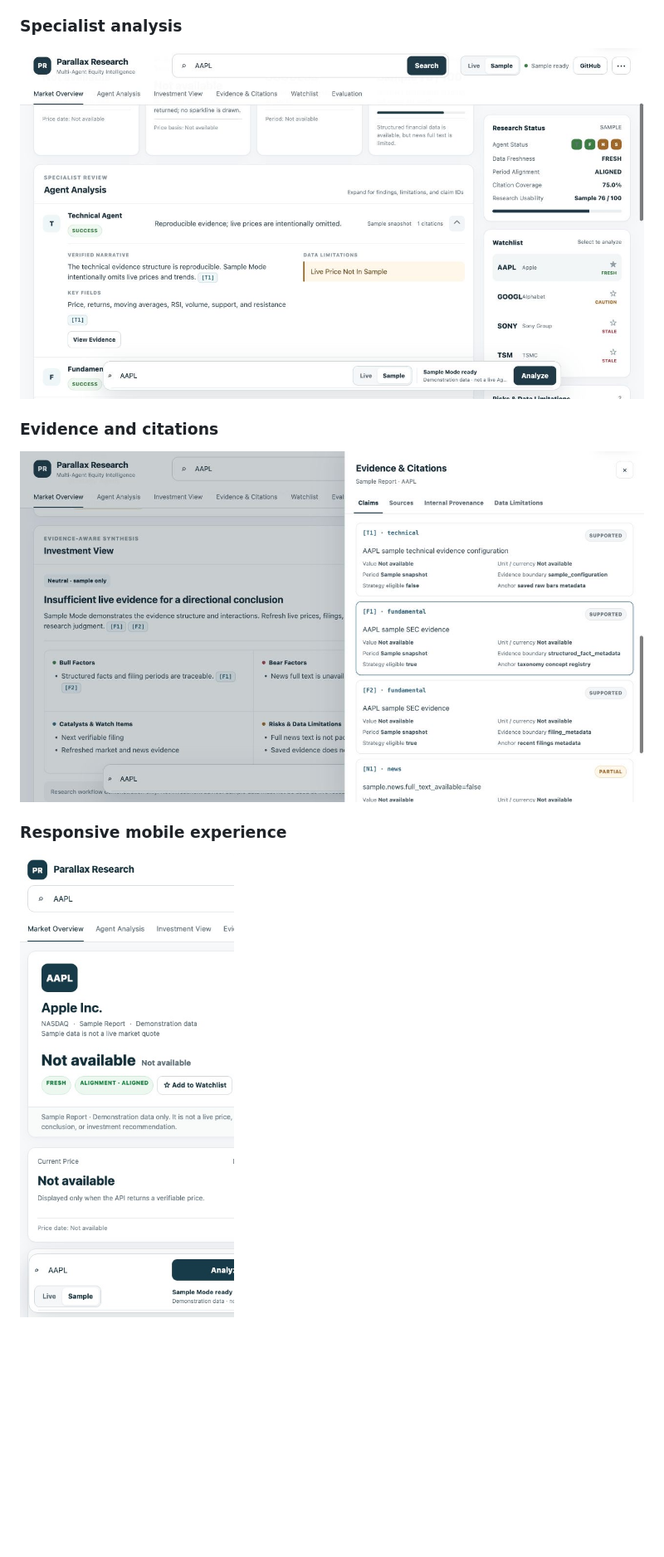
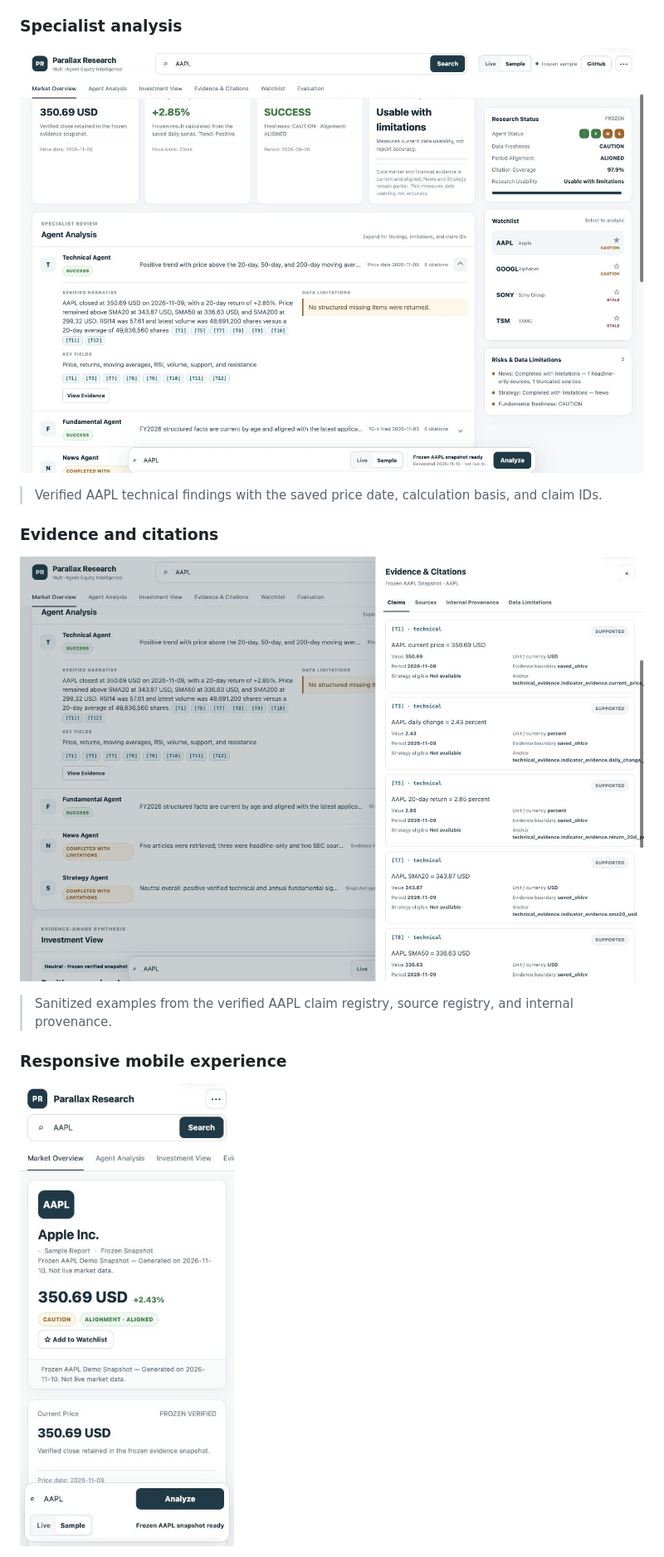
Before and after one commit to christinezhao030816/us-stock-agent, a Markdown page: README.md, the part around the change printed below. Shown: that part at 83% size. Rendered like a GitHub page; pictures changed too: docs/screenshots/dashboard-agent-expanded.jpg, docs/screenshots/dashboard-evidence-drawer.jpg, docs/screenshots/dashboard-mobile.jpg; blank space fills up the shorter version.

```diff
--- a/README.md
+++ b/README.md
@@ -52,10 +54,14 @@ Parallax Research turns one ticker input into an evidence-aware research workflo
 
 ![Expanded Technical Agent analysis with status, limitations, and claim IDs](docs/screenshots/dashboard-agent-expanded.jpg)
 
+> Verified AAPL technical findings with the saved price date, calculation basis, and claim IDs.
+
 ### Evidence and citations
 
 ![Evidence drawer showing claims, sources, and internal provenance](docs/screenshots/dashboard-evidence-drawer.jpg)
 
+> Sanitized examples from the verified AAPL claim registry, source registry, and internal provenance.
+
 ### Responsive mobile experience
 
 ![Parallax Research mobile dashboard](docs/screenshots/dashboard-mobile.jpg)
```
Also changed, not shown: other parts of README.md (+4 -0 lines), docs/screenshots/dashboard-light-overview.jpg, 2 other files.
